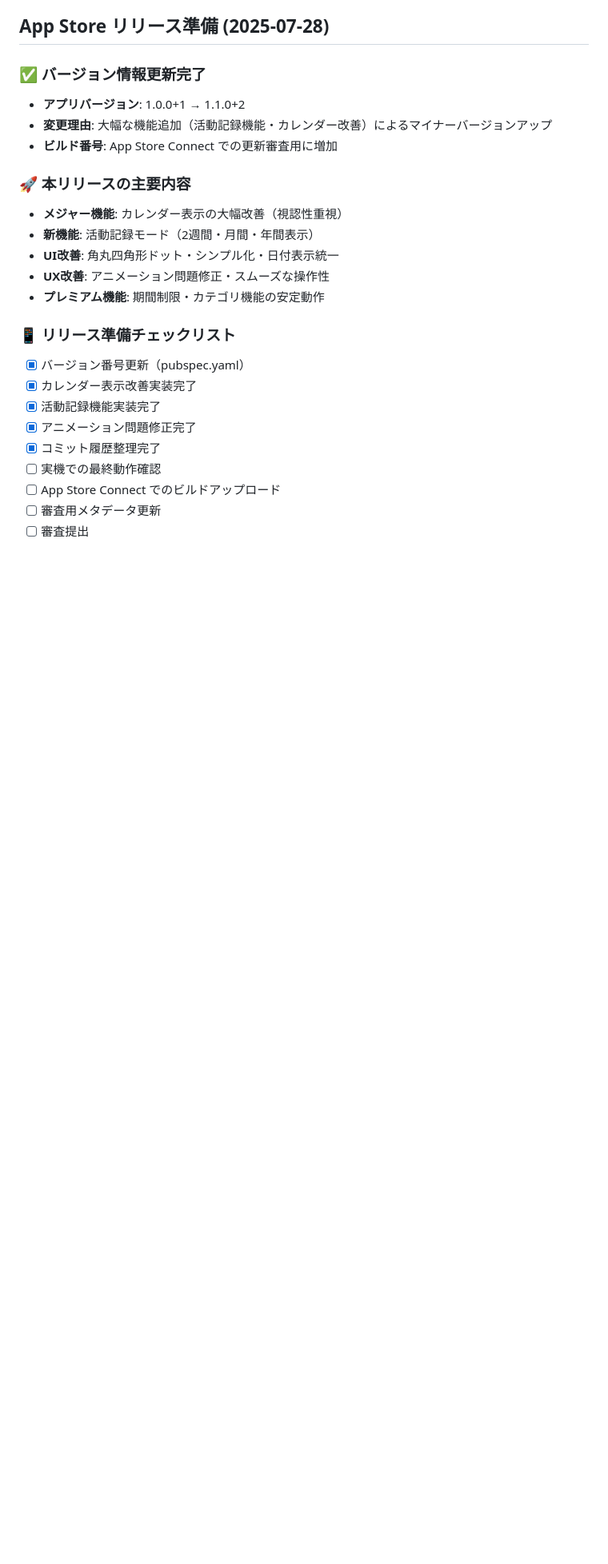
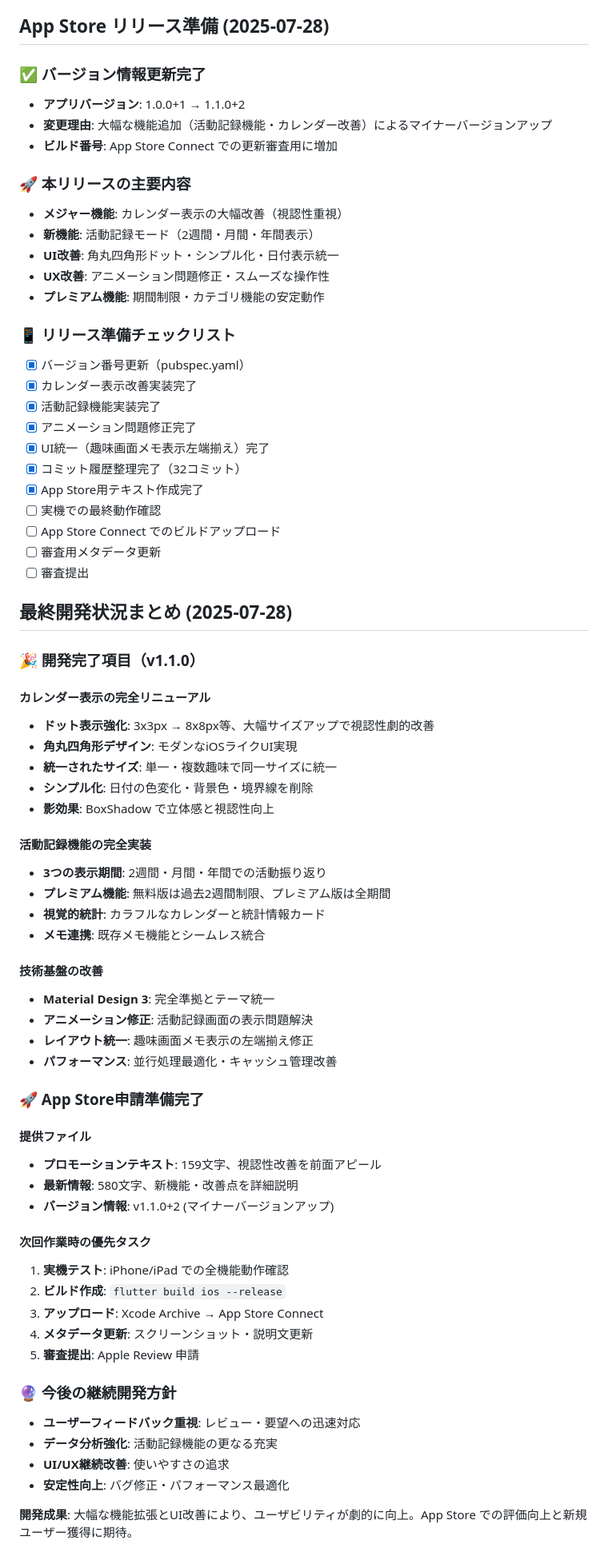
Before and after one commit to tomurango/shuumy-app, a Markdown page: CLAUDE.md, the part around the change. Shown at 80% size. Drawn GitHub-style; blank space fills up the shorter version.

Commit message:
docs: App Store申請準備完了をCLAUDE.mdに記録
### 追加内容
- 開発完了項目の詳細まとめ（v1.1.0）
- App Store申請準備チェックリスト更新
- 次回作業時の優先タスク明記
- 今後の継続開発方針策定

### 完了した主要成果
- カレンダー表示の完全リニューアル
- 活動記録機能の完全実装
- 技術基盤の改善（MD3準拠・アニメーション修正）
- App Store用テキスト作成完了

### 次回開始時のアクションアイテム
1. 実機での最終動作確認
2. リリースビルド作成
3. App Store Connect アップロード
4. 審査用メタデータ更新
5. 審査提出

🤖 Generated with [Claude Code](https://claude.ai/code)

Co-Authored-By: Claude <noreply@anthropic.com>

```diff
--- a/CLAUDE.md
+++ b/CLAUDE.md
@@ -374,8 +374,55 @@ final endCheck = !memoDate.isAfter(periodInfo.endDate);
 - [x] カレンダー表示改善実装完了
 - [x] 活動記録機能実装完了
 - [x] アニメーション問題修正完了
-- [x] コミット履歴整理完了
+- [x] UI統一（趣味画面メモ表示左端揃え）完了
+- [x] コミット履歴整理完了（32コミット）
+- [x] App Store用テキスト作成完了
 - [ ] 実機での最終動作確認
 - [ ] App Store Connect でのビルドアップロード
 - [ ] 審査用メタデータ更新
 - [ ] 審査提出
+
+## 最終開発状況まとめ (2025-07-28)
+
+### 🎉 開発完了項目（v1.1.0）
+
+#### カレンダー表示の完全リニューアル
+- **ドット表示強化**: 3x3px → 8x8px等、大幅サイズアップで視認性劇的改善
+- **角丸四角形デザイン**: モダンなiOSライクUI実現
+- **統一されたサイズ**: 単一・複数趣味で同一サイズに統一
+- **シンプル化**: 日付の色変化・背景色・境界線を削除
+- **影効果**: BoxShadow で立体感と視認性向上
+
+#### 活動記録機能の完全実装
+- **3つの表示期間**: 2週間・月間・年間での活動振り返り
+- **プレミアム機能**: 無料版は過去2週間制限、プレミアム版は全期間
+- **視覚的統計**: カラフルなカレンダーと統計情報カード
+- **メモ連携**: 既存メモ機能とシームレス統合
+
+#### 技術基盤の改善
+- **Material Design 3**: 完全準拠とテーマ統一
+- **アニメーション修正**: 活動記録画面の表示問題解決
+- **レイアウト統一**: 趣味画面メモ表示の左端揃え修正
+- **パフォーマンス**: 並行処理最適化・キャッシュ管理改善
+
+### 🚀 App Store申請準備完了
+
+#### 提供ファイル
+- **プロモーションテキスト**: 159文字、視認性改善を前面アピール
+- **最新情報**: 580文字、新機能・改善点を詳細説明
+- **バージョン情報**: v1.1.0+2 (マイナーバージョンアップ)
+
+#### 次回作業時の優先タスク
+1. **実機テスト**: iPhone/iPad での全機能動作確認
+2. **ビルド作成**: `flutter build ios --release`
+3. **アップロード**: Xcode Archive → App Store Connect
+4. **メタデータ更新**: スクリーンショット・説明文更新
+5. **審査提出**: Apple Review 申請
+
+### 🔮 今後の継続開発方針
+- **ユーザーフィードバック重視**: レビュー・要望への迅速対応
+- **データ分析強化**: 活動記録機能の更なる充実
+- **UI/UX継続改善**: 使いやすさの追求
+- **安定性向上**: バグ修正・パフォーマンス最適化
+
+**開発成果**: 大幅な機能拡張とUI改善により、ユーザビリティが劇的に向上。App Store での評価向上と新規ユーザー獲得に期待。
```
